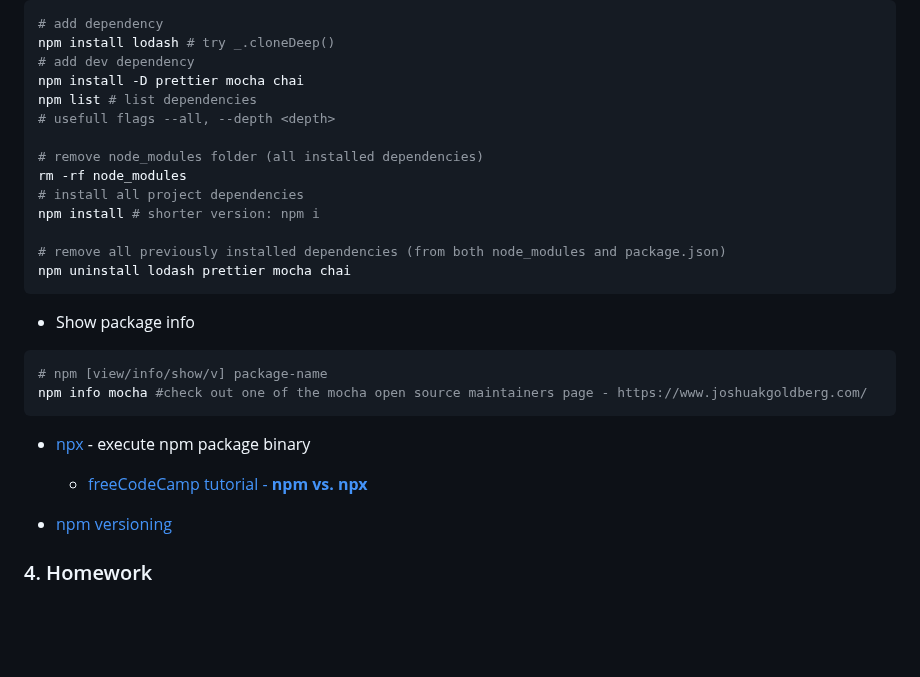
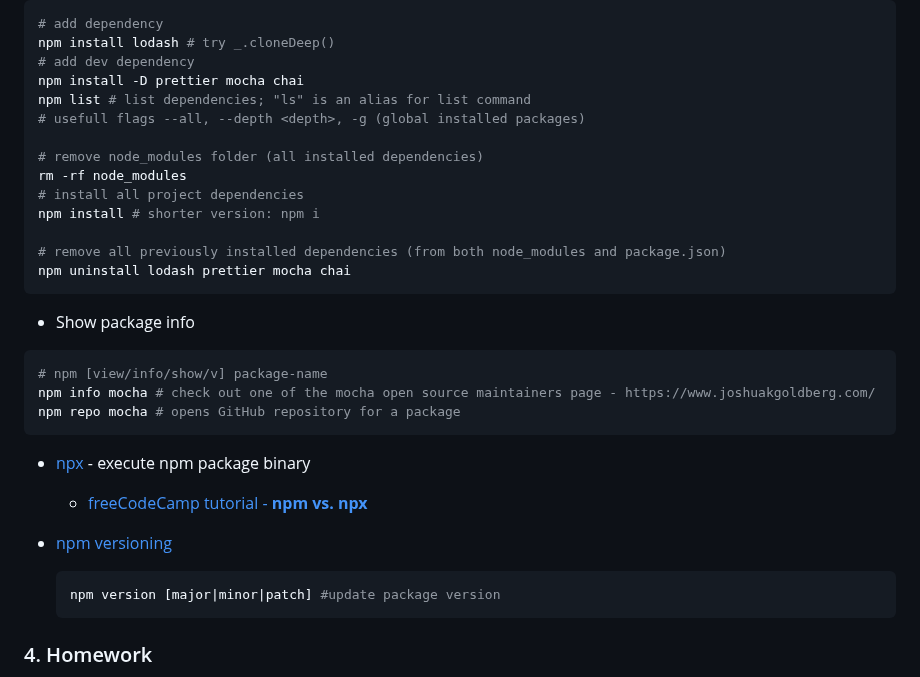
Before and after one commit to danrusu/js-for-testers, a Markdown page: sessions/session3.md, the part around the change. Rendered like a GitHub page; blank space fills up the shorter version.

Commit message:
update npm usage info

````diff
--- a/sessions/session3.md
+++ b/sessions/session3.md
@@ -175,8 +175,8 @@ node test.js
 npm install lodash # try _.cloneDeep()
 # add dev dependency
 npm install -D prettier mocha chai
-npm list # list dependencies
-# usefull flags --all, --depth <depth>
+npm list # list dependencies; "ls" is an alias for list command
+# usefull flags --all, --depth <depth>, -g (global installed packages)
 
 # remove node_modules folder (all installed dependencies)
 rm -rf node_modules
@@ -191,7 +191,8 @@ npm uninstall lodash prettier mocha chai
 
 ```bash
 # npm [view/info/show/v] package-name
-npm info mocha #check out one of the mocha open source maintainers page - https://www.joshuakgoldberg.com/
+npm info mocha # check out one of the mocha open source maintainers page - https://www.joshuakgoldberg.com/
+npm repo mocha # opens GitHub repository for a package
 ```
 
 - [npx](https://www.npmjs.com/package/npx) - execute npm package binary
@@ -199,6 +200,9 @@ npm info mocha #check out one of the mocha open source maintainers page - https:
   - [freeCodeCamp tutorial - **npm vs. npx**](https://www.freecodecamp.org/news/npm-vs-npx-whats-the-difference/)
 
 - [npm versioning](https://docs.npmjs.com/about-semantic-versioning)
+  ```bash
+  npm version [major|minor|patch] #update package version
+  ```
 
 ### 4. Homework
 
````
